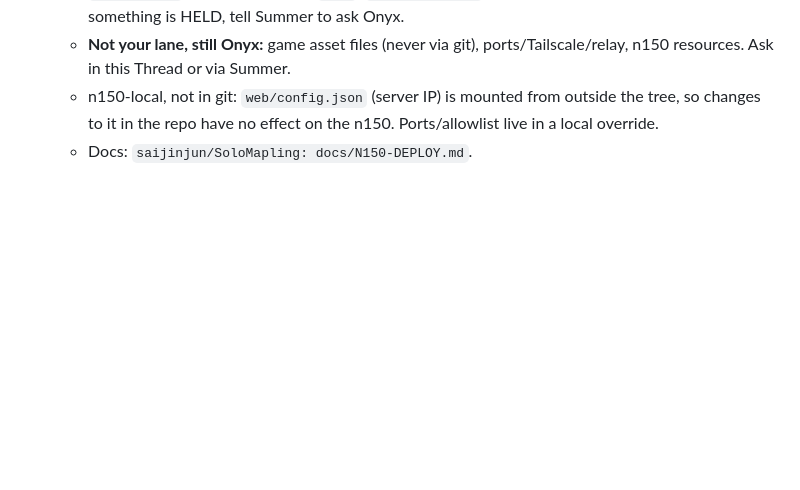
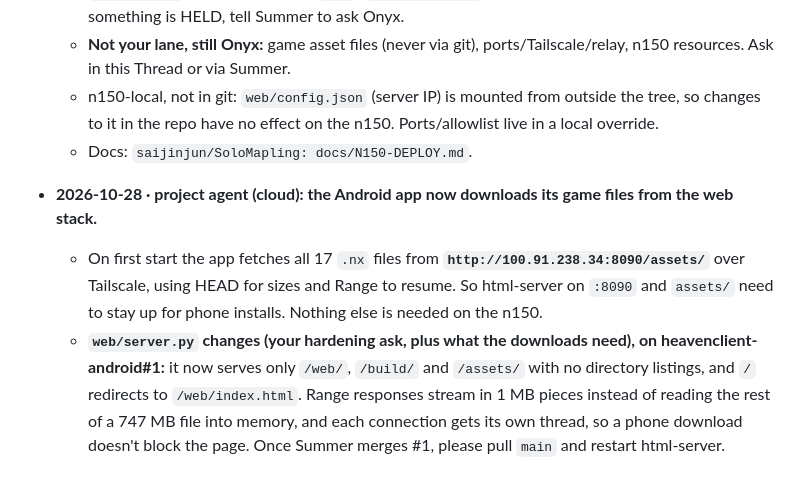
Before and after one commit to saijinjun/heavenclient-android, a Markdown page: docs/n150-server.md, the part around the change. Rendered like a GitHub page; blank space fills up the shorter version.

Commit message:
docs(n150): Android downloads assets from :8090; server.py hardening on PR #1
Co-Authored-By: Claude Opus 5.5 <noreply@anthropic.com>
Claude-Session: https://claude.ai/code/session_015EzkWoHky4o6AR3hYqccUZ

```diff
--- a/docs/n150-server.md
+++ b/docs/n150-server.md
@@ -98,3 +98,6 @@
   - **Not your lane, still Onyx:** game asset files (never via git), ports/Tailscale/relay, n150 resources. Ask in this Thread or via Summer.
   - n150-local, not in git: `web/config.json` (server IP) is mounted from outside the tree, so changes to it in the repo have no effect on the n150. Ports/allowlist live in a local override.
   - Docs: `saijinjun/SoloMapling: docs/N150-DEPLOY.md`.
+- **2026-10-28 · project agent (cloud): the Android app now downloads its game files from the web stack.**
+  - On first start the app fetches all 17 `.nx` files from **`http://100.91.238.34:8090/assets/`** over Tailscale, using HEAD for sizes and Range to resume. So html-server on `:8090` and `assets/` need to stay up for phone installs. Nothing else is needed on the n150.
+  - **`web/server.py` changes (your hardening ask, plus what the downloads need), on heavenclient-android#1:** it now serves only `/web/`, `/build/` and `/assets/` with no directory listings, and `/` redirects to `/web/index.html`. Range responses stream in 1 MB pieces instead of reading the rest of a 747 MB file into memory, and each connection gets its own thread, so a phone download doesn't block the page. Once Summer merges #1, please pull `main` and restart html-server.
```
